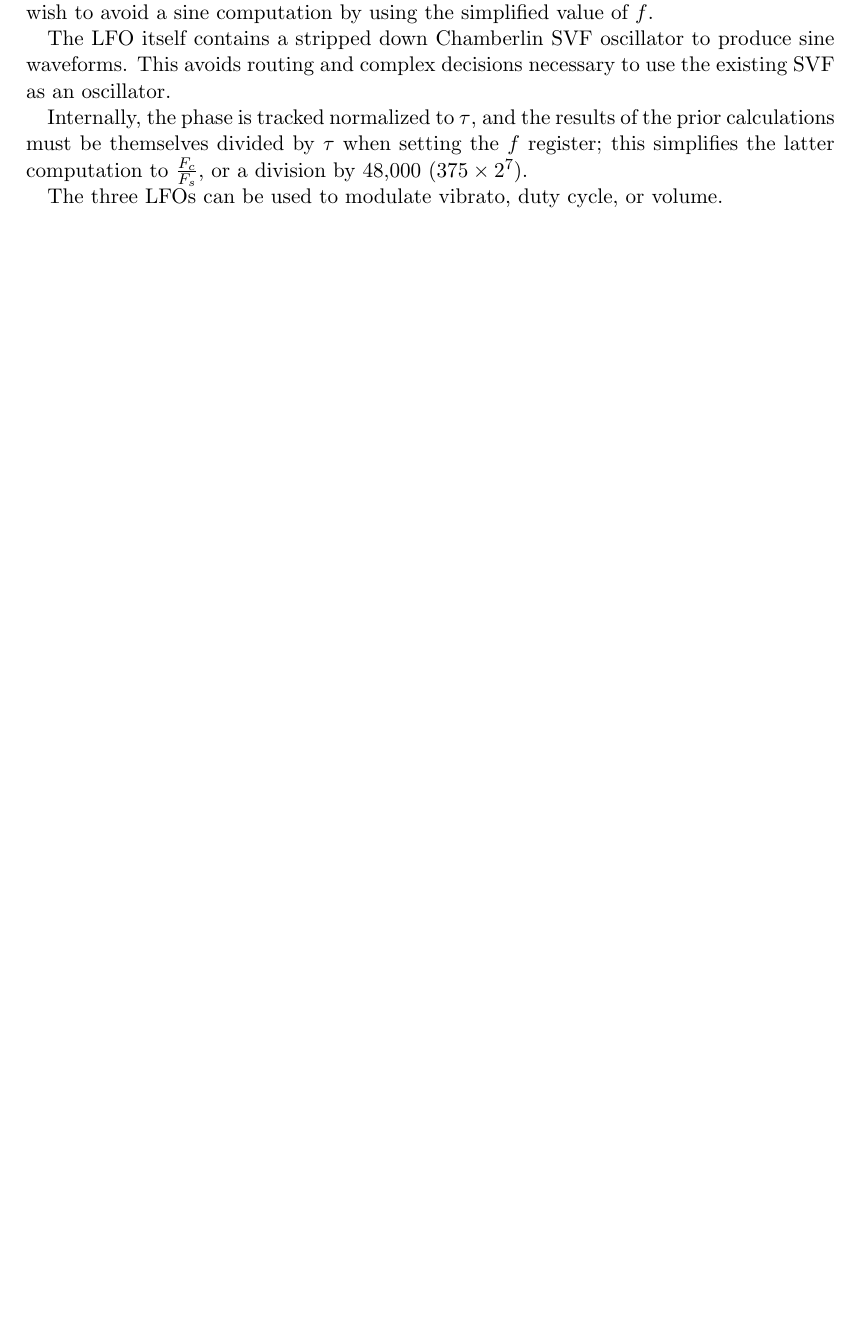
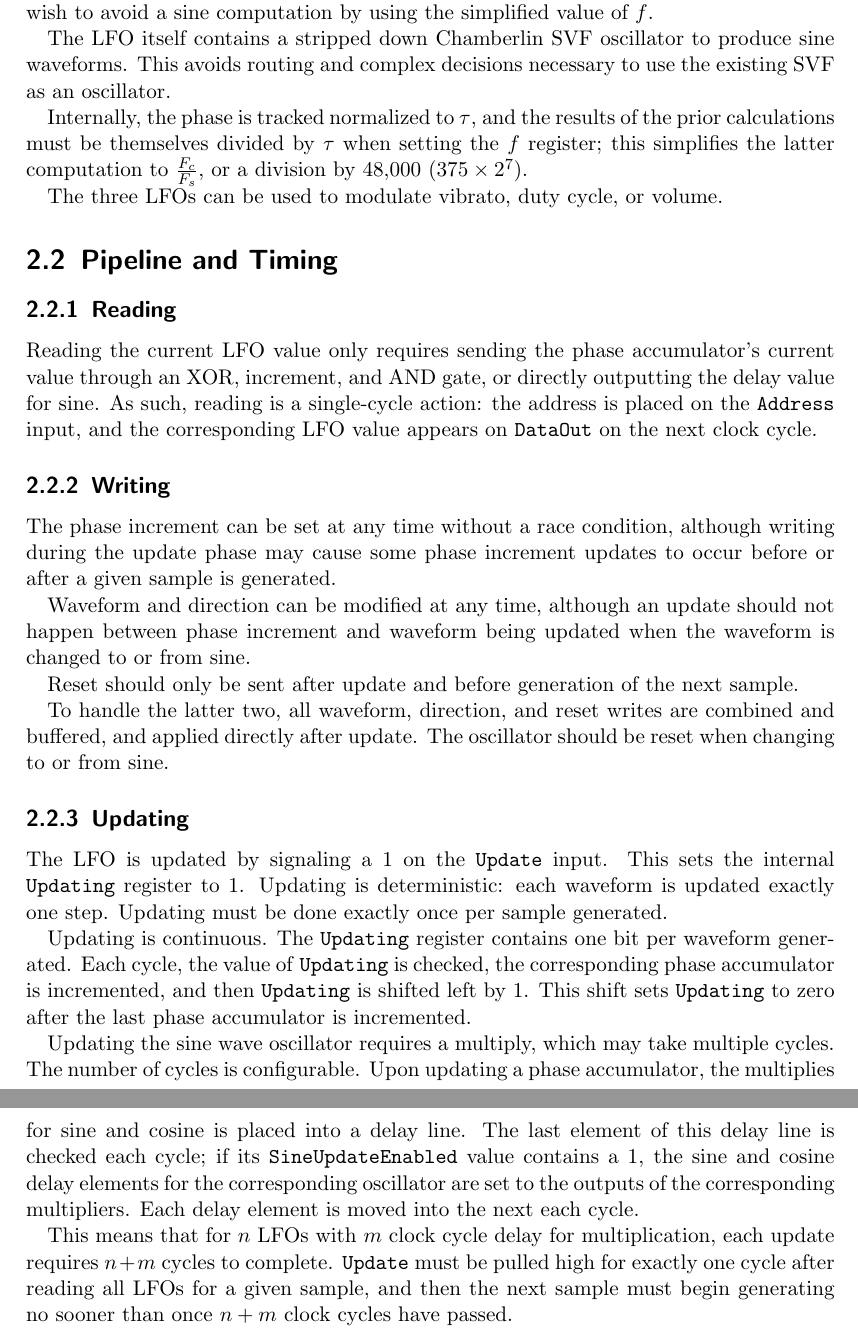
Before and after one commit to jrmoserbaltimore/harday, a LaTeX document (design/harday.tex, which reads design/sections/lfo.tex): part of page 6 of 7 before the commit and two parts of pages 7 and 8 of 9 after it, the two joined at a grey line, cut so that both start at the same text, the shorter picture padded with empty space. Compiled offline with pdfLaTeX.

Commit message:
Buffer WFDR updates until update phase

```diff
--- /dev/null
+++ b/design/sections/lfo.tex
@@ -0,0 +17,33 @@
+When generating a sine waveform, the LFO is programmed with the $f$ coefficient divided by $\tau$, not a frequency.  The exact computation is $f=2\sin\left(\frac{\tau F_c}{2F_s}\right)$, where $F_c$ is the oscillation frequency and $F_s$ is the sample rate.  For all other waveforms, the $f$ register is set to $f=\frac{\tau F_c}{F_s}$.  For frequencies below 300Hz, the latter computation is within .006\% of correct or .00000126Hz off when generating a sine wave, and implementations may wish to avoid a sine computation by using the simplified value of $f$.
+
+The LFO itself contains a stripped down Chamberlin SVF oscillator to produce sine waveforms.  This avoids routing and complex decisions necessary to use the existing SVF as an oscillator.
+
+Internally, the phase is tracked normalized to $\tau$, and the results of the prior calculations must be themselves divided by $\tau$ when setting the $f$ register; this simplifies the latter computation to $\frac{F_c}{F_s}$, or a division by 48,000 ($375 \times 2^7$).
+
+The three LFOs can be used to modulate vibrato, duty cycle, or volume.
+
+\section{Pipeline and Timing}
+
+\subsection{Reading}
+
+Reading the current LFO value only requires sending the phase accumulator's current value through an XOR, increment, and AND gate, or directly outputting the delay value for sine.  As such, reading is a single-cycle action:  the address is placed on the \texttt{Address} input, and the corresponding LFO value appears on \texttt{DataOut} on the next clock cycle.
+
+\subsection{Writing}
+
+The phase increment can be set at any time without a race condition, although writing during the update phase may cause some phase increment updates to occur before or after a given sample is generated.
+
+Waveform and direction can be modified at any time, although an update should not happen between phase increment and waveform being updated when the waveform is changed to or from sine.
+
+Reset should only be sent after update and before generation of the next sample.
+
+To handle the latter two, all waveform, direction, and reset writes are combined and buffered, and applied directly after update.  The oscillator should be reset when changing to or from sine.
+
+\subsection{Updating}
+
+The LFO is updated by signaling a 1 on the \texttt{Update} input.  This sets the internal \texttt{Updating} register to 1.  Updating is deterministic:  each waveform is updated exactly one step.  Updating must be done exactly once per sample generated.
+
+Updating is continuous.  The \texttt{Updating} register contains one bit per waveform generated.  Each cycle, the value of \texttt{Updating} is checked, the corresponding phase accumulator is incremented, and then \texttt{Updating} is shifted left by 1.  This shift sets \texttt{Updating} to zero after the last phase accumulator is incremented.
+
+Updating the sine wave oscillator requires a multiply, which may take multiple cycles.  The number of cycles is configurable.  Upon updating a phase accumulator, the multiplies for sine and cosine is placed into a delay line.  The last element of this delay line is checked each cycle; if its \texttt{SineUpdateEnabled} value contains a 1, the sine and cosine delay elements for the corresponding oscillator are set to the outputs of the corresponding multipliers.  Each delay element is moved into the next each cycle.
+
+This means that for $n$ LFOs with $m$ clock cycle delay for multiplication, each update requires $n+m$ cycles to complete.  \texttt{Update} must be pulled high for exactly one cycle after reading all LFOs for a given sample, and then the next sample must begin generating no sooner than once $n+m$ clock cycles have passed.
```
Also changed, not shown: design/harday.tex (+1 -0 lines), design/sections/overview.tex (+0 -21 lines), design/sections/lfo.tex (16 more changed lines), 1 other file.
